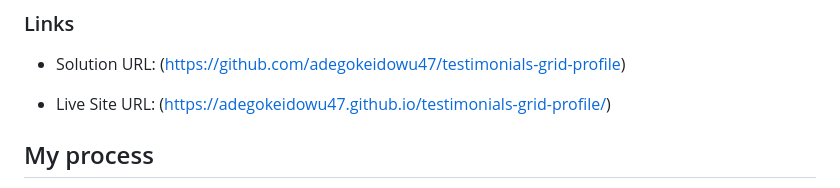
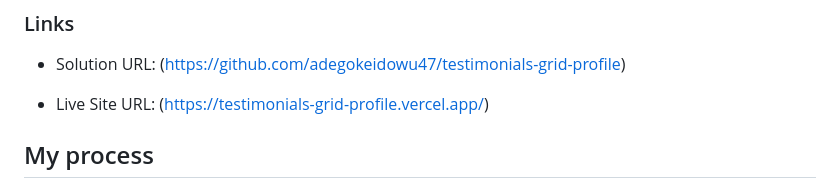
Before and after one commit to adegokeidowu47/testimonials-grid-profile, a Markdown page: README.md, the part around the change. GitHub-like rendering.

```diff
--- a/README.md
+++ b/README.md
@@ -42,7 +42,7 @@ This experience was both practical and rewarding, sharpening my ability to craft
 
 - Solution URL: (https://github.com/adegokeidowu47/testimonials-grid-profile)
 
-- Live Site URL: (https://adegokeidowu47.github.io/testimonials-grid-profile/)
+- Live Site URL: (https://testimonials-grid-profile.vercel.app/)
 
 ## My process
 - Mark up with HTML5, How the web will look like and its contents
```
